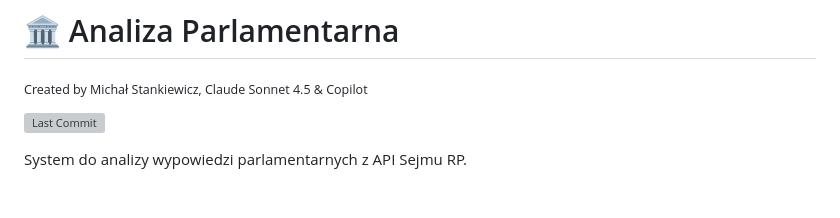
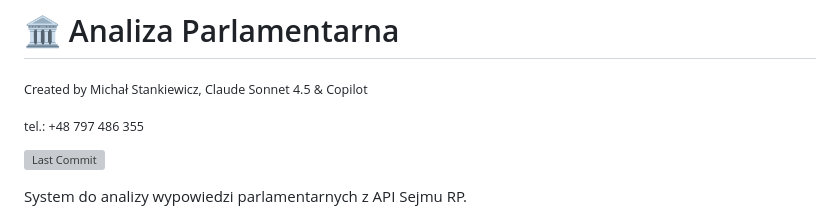
Before and after one commit to michalstankiewicz4-cell/NostraDamnOS, a Markdown page: README.md, the part around the change. Rendered like a GitHub page; blank space fills up the shorter version; grey boxes are pictures that could not be loaded.

```diff
--- a/README.md
+++ b/README.md
@@ -1,5 +1,7 @@
 # 🏛️ Analiza Parlamentarna
 <sub>Created by Michał Stankiewicz, Claude Sonnet 4.5 & Copilot</sub>
+
+<sub>tel.: +48 797 486 355</sub>
 
 [![Last Commit](https://img.shields.io/github/last-commit/michalstankiewicz4-cell/NostraDamnOS?label=Ostatnia%20aktualizacja&color=blue)](https://github.com/michalstankiewicz4-cell/NostraDamnOS/commits/main)
 
```
